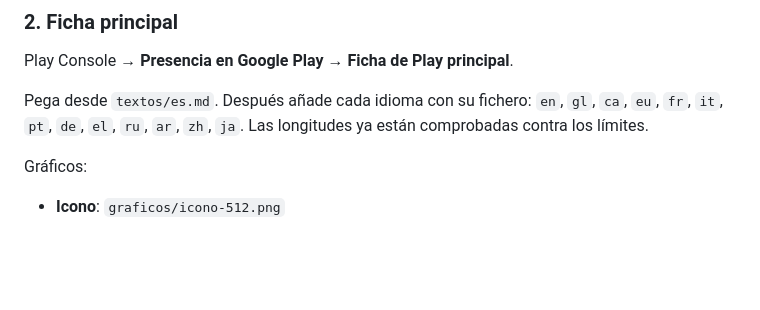
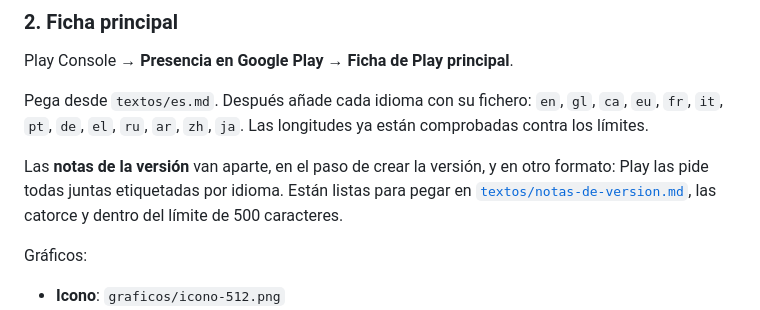
Before and after one commit to braisgaldo/shardpay, a Markdown page: docs/google_play/README.md, the part around the change. Rendered like a GitHub page; blank space fills up the shorter version.

Commit message:
docs: notas de la version 1.1.0 en los catorce idiomas
Play las pide por idioma, etiquetadas, con un limite de 500 caracteres cada una.
Van listas para pegar de una vez.

Describen lo que ve el usuario. Se dejan fuera a proposito el cierre de los tres
agujeros de las reglas y la mejora de rendimiento del calculo de saldos: son lo
mas importante que trae la version y no le dicen nada a quien solo quiere
repartir una cena. Eso esta en el CHANGELOG y en la GitHub Release.

```diff
--- a/docs/google_play/README.md
+++ b/docs/google_play/README.md
@@ -79,6 +79,11 @@ Pega desde `textos/es.md`. Después añade cada idioma con su fichero: `en`, `gl
 `ca`, `eu`, `fr`, `it`, `pt`, `de`, `el`, `ru`, `ar`, `zh`, `ja`. Las longitudes
 ya están comprobadas contra los límites.
 
+Las **notas de la versión** van aparte, en el paso de crear la versión, y en otro
+formato: Play las pide todas juntas etiquetadas por idioma. Están listas para
+pegar en [`textos/notas-de-version.md`](textos/notas-de-version.md), las catorce
+y dentro del límite de 500 caracteres.
+
 Gráficos:
 
 - **Icono**: `graficos/icono-512.png`
```
Also changed, not shown: 1 other file.
